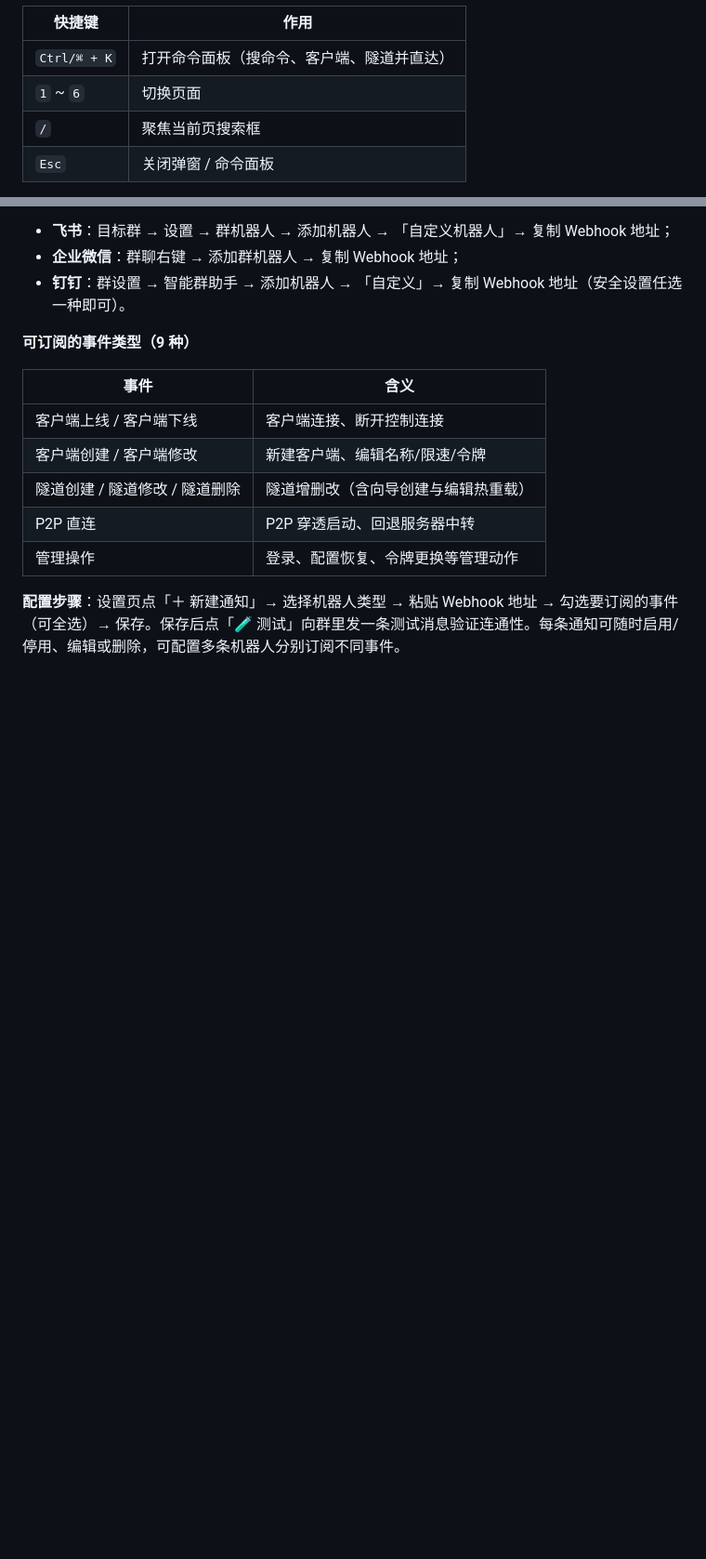
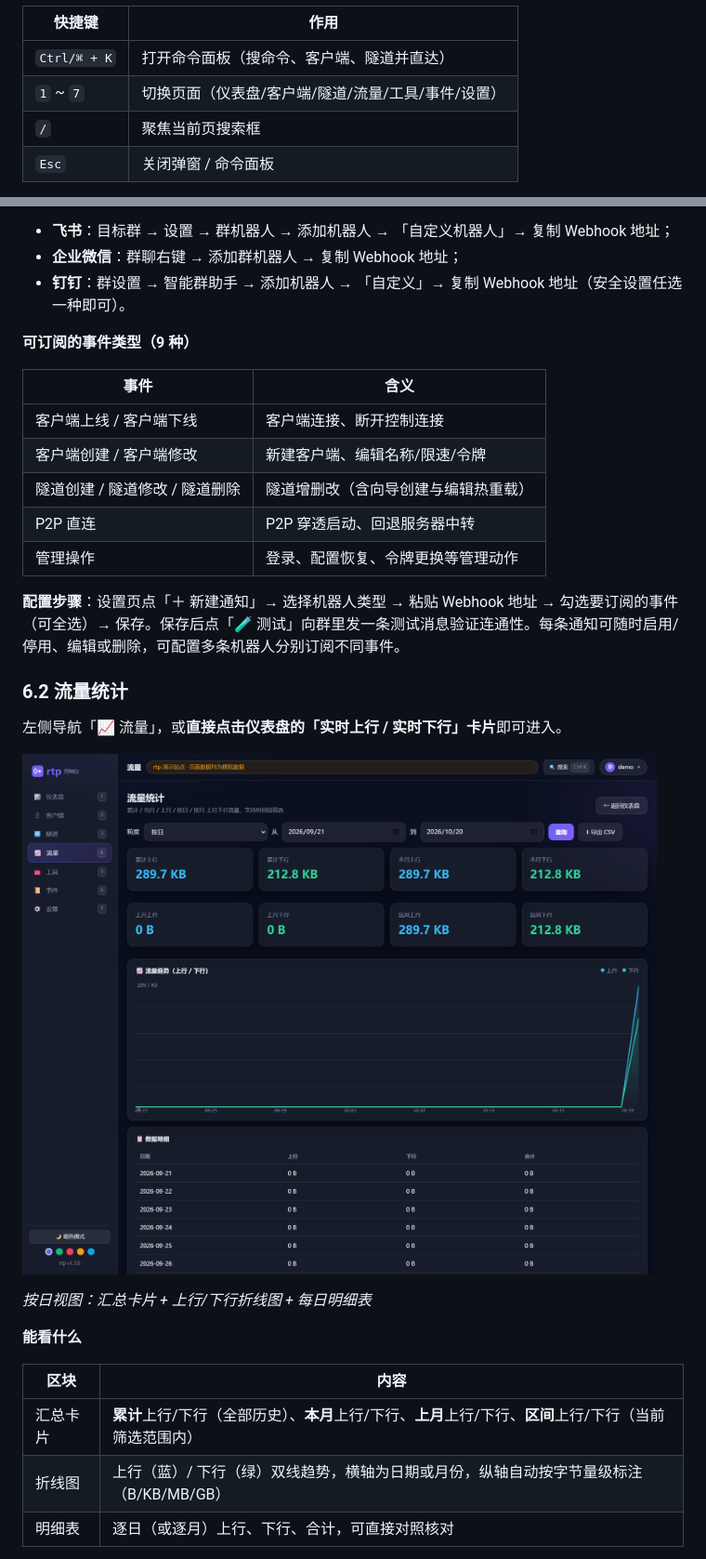
Before and after one commit to Liu670/rtp, a Markdown page: 使用文档.md, 2 parts joined by grey strips. Shown at 93% size. Rendered like a GitHub page; pictures changed too: assets/screenshots/10-traffic-day.png (added); blank space fills up the shorter version.

```diff
--- a/使用文档.md
+++ b/使用文档.md
@@ -1078,7 +1079,7 @@ mysql -h 203.0.113.10 -P 33306 -u root -p
 | 快捷键 | 作用 |
 |---|---|
 | `Ctrl/⌘ + K` | 打开命令面板（搜命令、客户端、隧道并直达） |
-| `1` ~ `6` | 切换页面 |
+| `1` ~ `7` | 切换页面（仪表盘/客户端/隧道/流量/工具/事件/设置） |
 | `/` | 聚焦当前页搜索框 |
 | `Esc` | 关闭弹窗 / 命令面板 |
 
@@ -1115,3 +1116,20 @@ mysql -h 203.0.113.10 -P 33306 -u root -p
 | 管理操作 | 登录、配置恢复、令牌更换等管理动作 |
 
 **配置步骤**：设置页点「＋ 新建通知」→ 选择机器人类型 → 粘贴 Webhook 地址 → 勾选要订阅的事件（可全选）→ 保存。保存后点「🧪 测试」向群里发一条测试消息验证连通性。每条通知可随时启用/停用、编辑或删除，可配置多条机器人分别订阅不同事件。
+
+### 6.2 流量统计
+
+左侧导航「📈 流量」，或**直接点击仪表盘的「实时上行 / 实时下行」卡片**即可进入。
+
+![流量统计（按日）](assets/screenshots/10-traffic-day.png)
+
+*按日视图：汇总卡片 + 上行/下行折线图 + 每日明细表*
+
+**能看什么**
+
+| 区块 | 内容 |
+|---|---|
+| 汇总卡片 | **累计**上行/下行（全部历史）、**本月**上行/下行、**上月**上行/下行、**区间**上行/下行（当前筛选范围内） |
+| 折线图 | 上行（蓝）/ 下行（绿）双线趋势，横轴为日期或月份，纵轴自动按字节量级标注（B/KB/MB/GB） |
+| 明细表 | 逐日（或逐月）上行、下行、合计，可直接对照核对 |
+
```
Also changed, not shown: other parts of 使用文档.md (+31 -2 lines), README.md (+5 -1 lines), assets/screenshots/10b-traffic-month.png (added), 1 other file.
